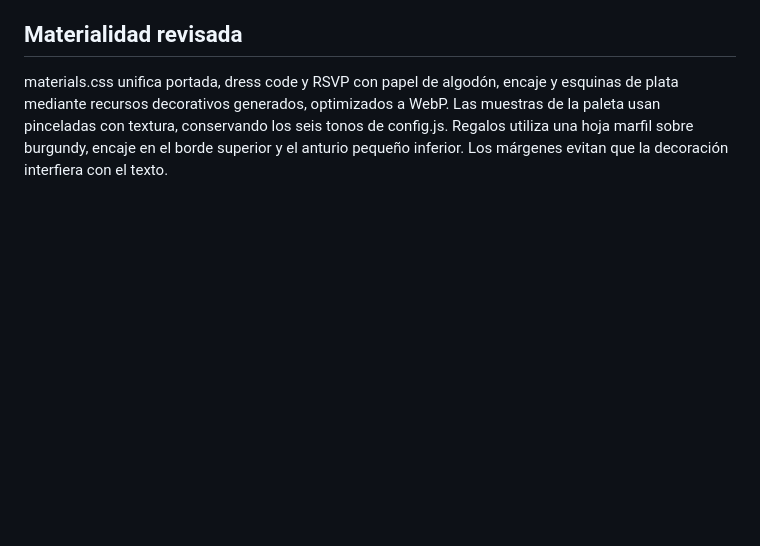
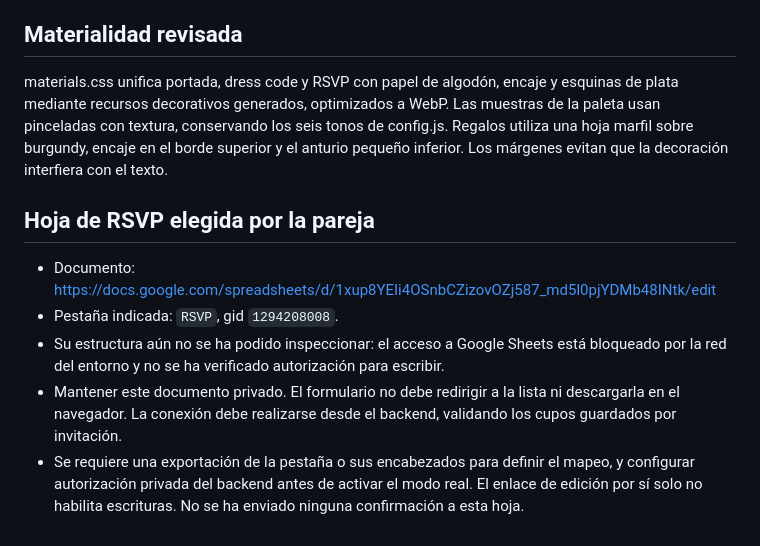
Before and after one commit to claudiacamarenavelasquez-sketch/wedding, a Markdown page: README.md, the part around the change. GitHub-like rendering; blank space fills up the shorter version.

Commit message:
Documenta hoja RSVP seleccionada y requisitos de conexión

```diff
--- a/README.md
+++ b/README.md
@@ -61,3 +61,11 @@ La referencia de materiales se traduce en pequeños bordes de encaje vectorial e
 ## Materialidad revisada
 
 materials.css unifica portada, dress code y RSVP con papel de algodón, encaje y esquinas de plata mediante recursos decorativos generados, optimizados a WebP. Las muestras de la paleta usan pinceladas con textura, conservando los seis tonos de config.js. Regalos utiliza una hoja marfil sobre burgundy, encaje en el borde superior y el anturio pequeño inferior. Los márgenes evitan que la decoración interfiera con el texto.
+
+## Hoja de RSVP elegida por la pareja
+
+- Documento: https://docs.google.com/spreadsheets/d/1xup8YEIi4OSnbCZizovOZj587_md5l0pjYDMb48INtk/edit
+- Pestaña indicada: `RSVP`, gid `1294208008`.
+- Su estructura aún no se ha podido inspeccionar: el acceso a Google Sheets está bloqueado por la red del entorno y no se ha verificado autorización para escribir.
+- Mantener este documento privado. El formulario no debe redirigir a la lista ni descargarla en el navegador. La conexión debe realizarse desde el backend, validando los cupos guardados por invitación.
+- Se requiere una exportación de la pestaña o sus encabezados para definir el mapeo, y configurar autorización privada del backend antes de activar el modo real. El enlace de edición por sí solo no habilita escrituras. No se ha enviado ninguna confirmación a esta hoja.
```
